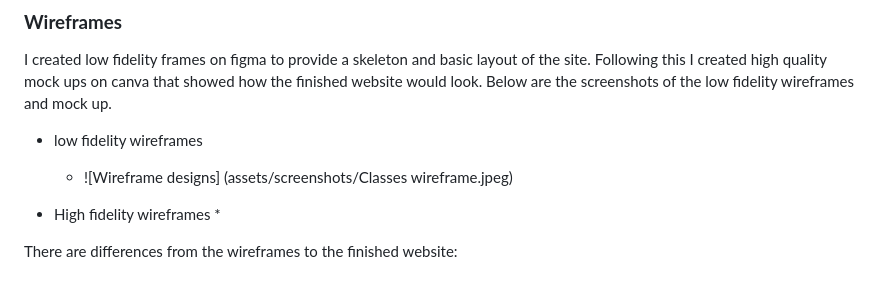
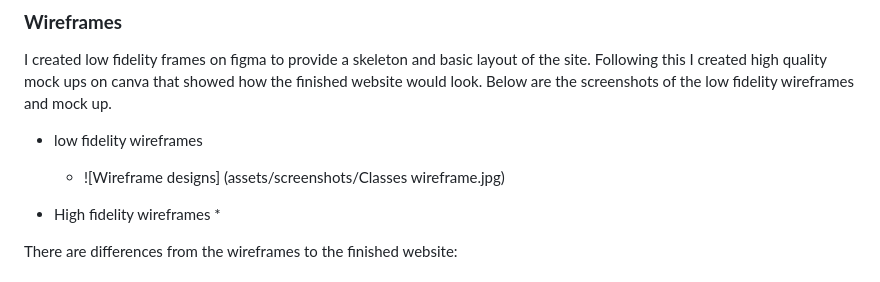
Before and after one commit to Skopezz/fight-life-project, a Markdown page: README.md, the part around the change. Rendered like a GitHub page.

```diff
--- a/README.md
+++ b/README.md
@@ -24,7 +24,7 @@ I created low fidelity frames on figma to provide a skeleton and basic layout of
 
 
 * low fidelity wireframes
-  * ![Wireframe designs] (assets/screenshots/Classes wireframe.jpeg)
+  * ![Wireframe designs] (assets/screenshots/Classes wireframe.jpg)
 
 * High fidelity wireframes
   *
```
